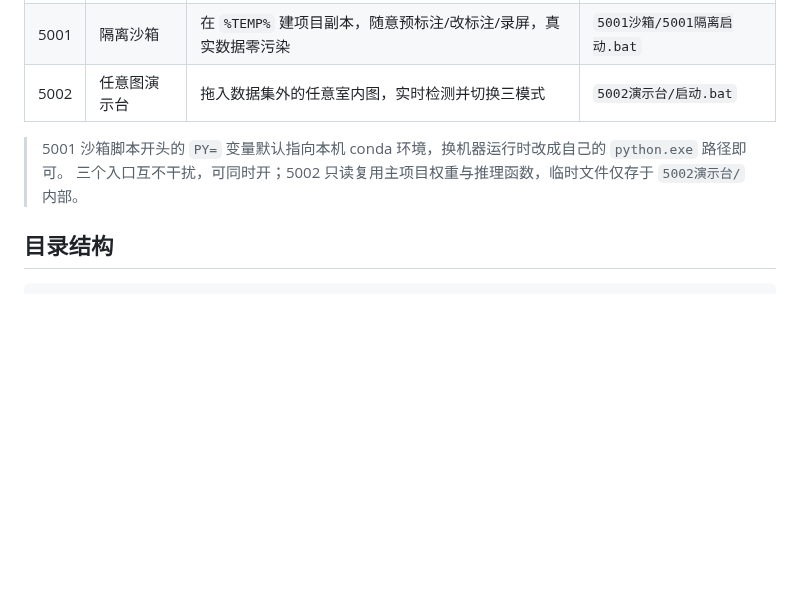
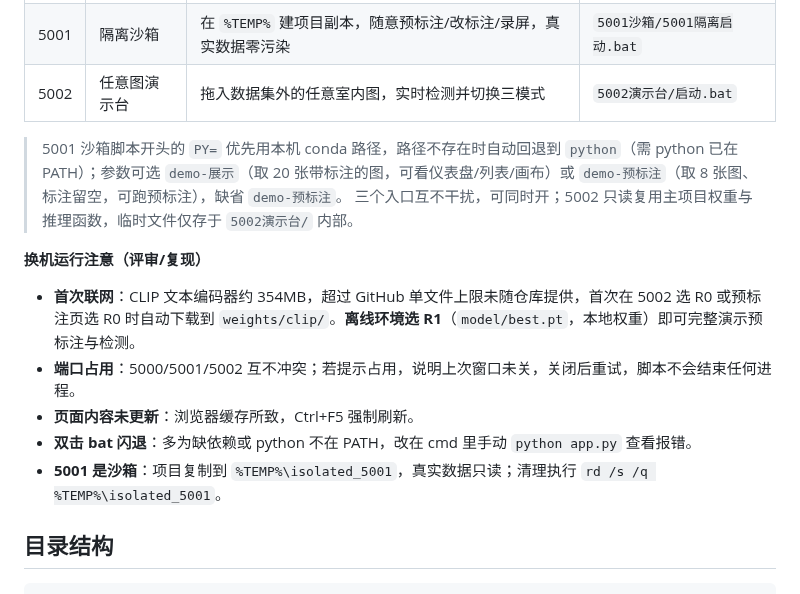
Before and after one commit to beilun1/imglabel, a Markdown page: README.md, the part around the change. Rendered like a GitHub page; blank space fills up the shorter version.

Commit message:
docs(README): 补充换机运行注意（PY 回退、离线用 R1、端口与缓存排错）

```diff
--- a/README.md
+++ b/README.md
@@ -27,8 +27,16 @@ python app.py
 | 5001 | 隔离沙箱 | 在 `%TEMP%` 建项目副本，随意预标注/改标注/录屏，真实数据零污染 | `5001沙箱/5001隔离启动.bat` |
 | 5002 | 任意图演示台 | 拖入数据集外的任意室内图，实时检测并切换三模式 | `5002演示台/启动.bat` |
 
-> 5001 沙箱脚本开头的 `PY=` 变量默认指向本机 conda 环境，换机器运行时改成自己的 `python.exe` 路径即可。
+> 5001 沙箱脚本开头的 `PY=` 优先用本机 conda 路径，路径不存在时自动回退到 `python`（需 python 已在 PATH）；参数可选 `demo-展示`（取 20 张带标注的图，可看仪表盘/列表/画布）或 `demo-预标注`（取 8 张图、标注留空，可跑预标注），缺省 `demo-预标注`。
 > 三个入口互不干扰，可同时开；5002 只读复用主项目权重与推理函数，临时文件仅存于 `5002演示台/` 内部。
+
+**换机运行注意（评审/复现）**
+
+- **首次联网**：CLIP 文本编码器约 354MB，超过 GitHub 单文件上限未随仓库提供，首次在 5002 选 R0 或预标注页选 R0 时自动下载到 `weights/clip/`。**离线环境选 R1**（`model/best.pt`，本地权重）即可完整演示预标注与检测。
+- **端口占用**：5000/5001/5002 互不冲突；若提示占用，说明上次窗口未关，关闭后重试，脚本不会结束任何进程。
+- **页面内容未更新**：浏览器缓存所致，Ctrl+F5 强制刷新。
+- **双击 bat 闪退**：多为缺依赖或 python 不在 PATH，改在 cmd 里手动 `python app.py` 查看报错。
+- **5001 是沙箱**：项目复制到 `%TEMP%\isolated_5001`，真实数据只读；清理执行 `rd /s /q %TEMP%\isolated_5001`。
 
 ## 目录结构
 
```
